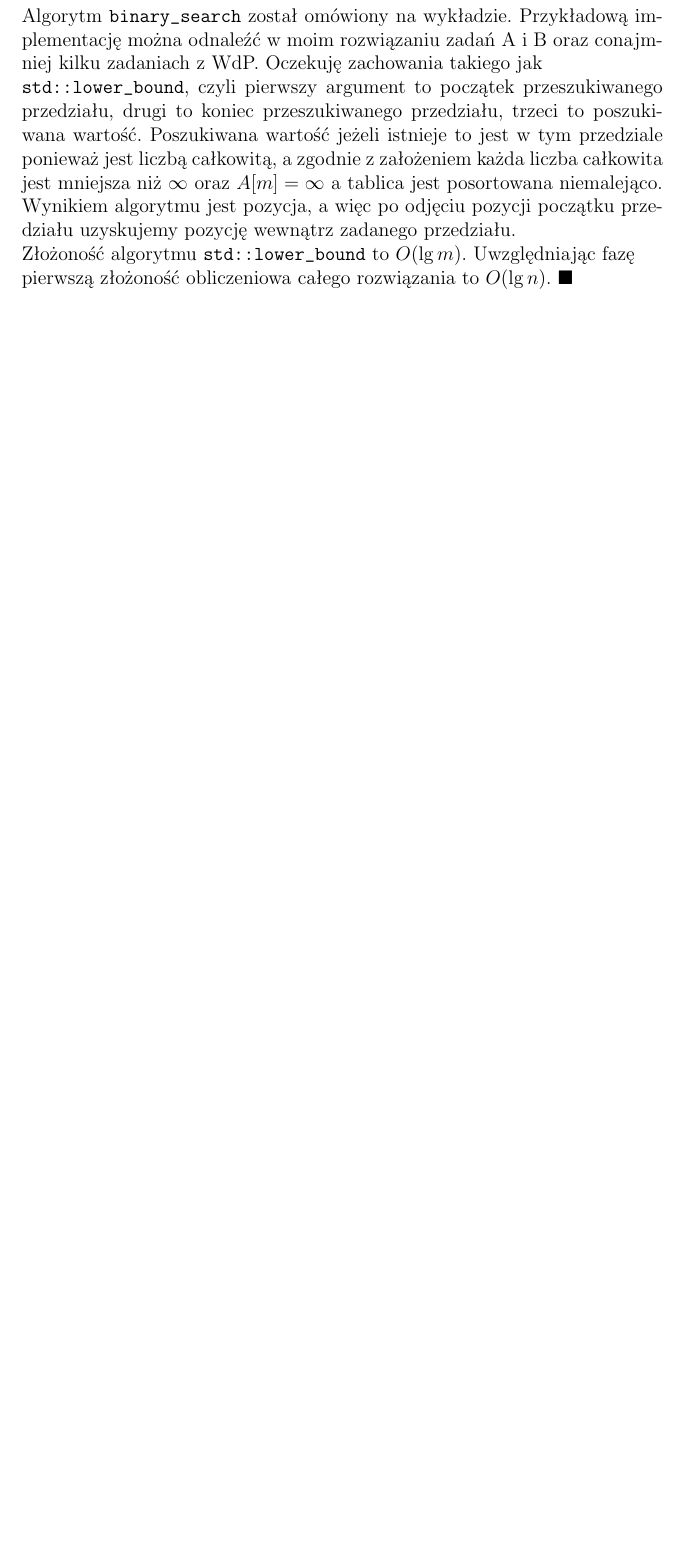
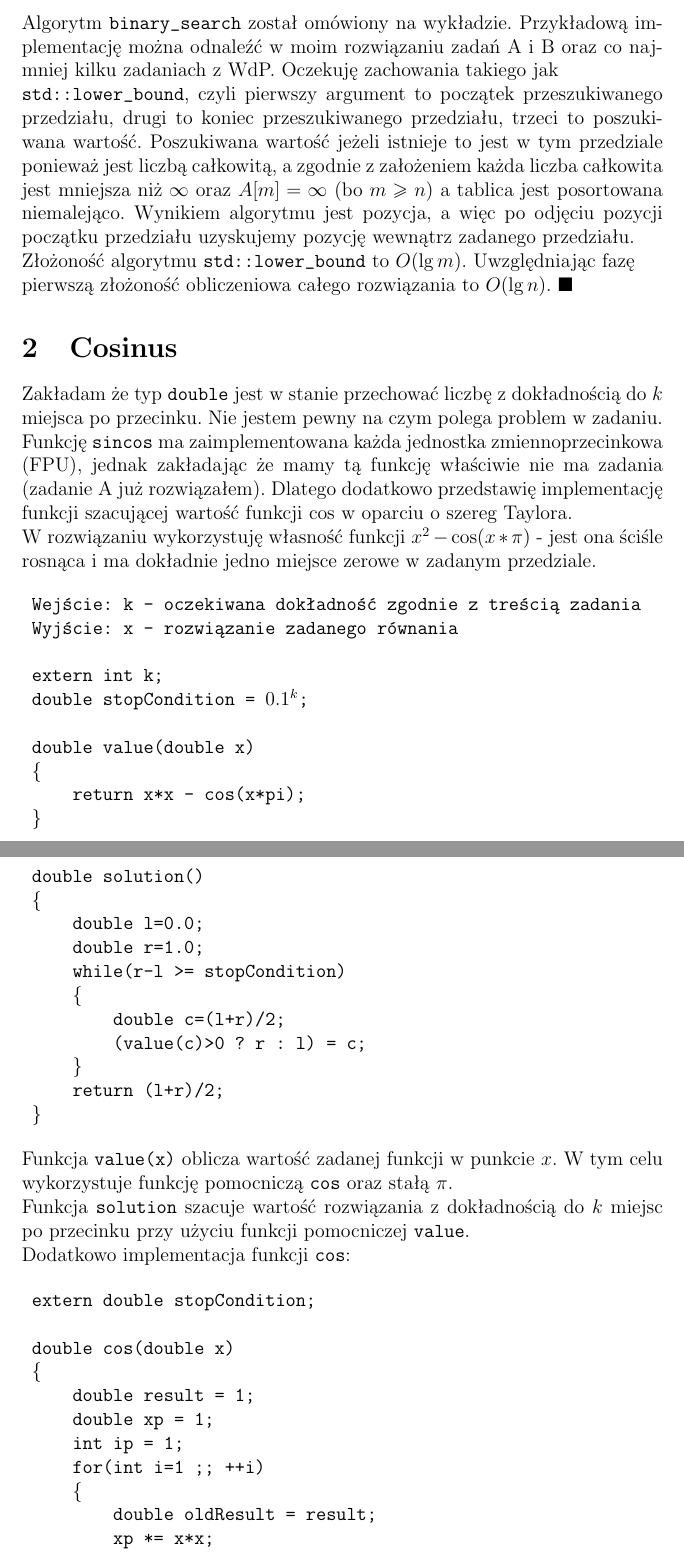
Before and after one commit to Maciej-Poleski/MP, a LaTeX document (Blok 1 Zestaw 1/tablica.tex): part of page 3 of 3 before the commit and two parts of pages 3 and 4 of 6 after it, the two joined at a grey line, cut so that both start at the same text, the shorter picture padded with empty space. Compiled offline with pdfLaTeX.

Commit message:
Blok 1 Zestaw 1

```diff
--- a/Blok 1 Zestaw 1/tablica.tex
+++ b/Blok 1 Zestaw 1/tablica.tex
@@ -59,7 +64,52 @@ Dysponując obliczoną wartością $m$ z fazy 1 natychmiast rozpoczynamy fazę 2
  return binary_search(A,A+m,x)-A;
 \end{alltt}
-Algorytm \verb|binary_search| został omówiony na wykładzie. Przykładową implementację można odnaleźć w moim rozwiązaniu zadań A i B oraz conajmniej kilku zadaniach z WdP.
+Algorytm \verb|binary_search| został omówiony na wykładzie. Przykładową implementację można odnaleźć w moim rozwiązaniu zadań A i B oraz co najmniej kilku zadaniach z WdP.
 Oczekuję zachowania takiego jak\\
-\verb|std::lower_bound|, czyli pierwszy argument to początek przeszukiwanego przedziału, drugi to koniec przeszukiwanego przedziału, trzeci to poszukiwana wartość. Poszukiwana wartość jeżeli istnieje to jest w tym przedziale ponieważ jest liczbą całkowitą, a zgodnie z założeniem każda liczba całkowita jest mniejsza niż $\infty$ oraz $A[m]=\infty$ a tablica jest posortowana niemalejąco. Wynikiem algorytmu jest pozycja, a więc po odjęciu pozycji początku przedziału uzyskujemy pozycję wewnątrz zadanego przedziału.\\
+\verb|std::lower_bound|, czyli pierwszy argument to początek przeszukiwanego przedziału, drugi to koniec przeszukiwanego przedziału, trzeci to poszukiwana wartość. Poszukiwana wartość jeżeli istnieje to jest w tym przedziale ponieważ jest liczbą całkowitą, a zgodnie z założeniem każda liczba całkowita jest mniejsza niż $\infty$ oraz $A[m]=\infty$ (bo $m\geq{n}$) a tablica jest posortowana niemalejąco. Wynikiem algorytmu jest pozycja, a więc po odjęciu pozycji początku przedziału uzyskujemy pozycję wewnątrz zadanego przedziału.\\
 Złożoność algorytmu \verb|std::lower_bound| to $O(\lg{m})$. Uwzględniając fazę\\
 pierwszą złożoność obliczeniowa całego rozwiązania to $O(\lg{n})$. $\blacksquare$
+
+\section{Cosinus}
+Zakładam że typ \verb|double| jest w stanie przechować liczbę z dokładnością do $k$ miejsca po przecinku. Nie jestem pewny na czym polega problem w zadaniu. Funkcję \verb|sincos| ma zaimplementowana każda jednostka zmiennoprzecinkowa (FPU), jednak zakładając że mamy tą funkcję właściwie nie ma zadania (zadanie A już rozwiązałem). Dlatego dodatkowo przedstawię implementację funkcji szacującej wartość funkcji $\cos$ w oparciu o szereg Taylora.\\
+W rozwiązaniu wykorzystuję własność funkcji $x^2-\cos(x*\pi)$ - jest ona ściśle rosnąca i ma dokładnie jedno miejsce zerowe w zadanym przedziale.
+
+\begin{alltt}
+ Wejście: k - oczekiwana dokładność zgodnie z treścią zadania
+ Wyjście: x - rozwiązanie zadanego równania
+
+ extern int k;
+ double stopCondition = \(0.1\sp{k}\);
+
+ double value(double x)
+ \{
+     return x*x - cos(x*pi);
+ \}
+
+ double solution()
+ \{
+     double l=0.0;
+     double r=1.0;
+     while(r-l >= stopCondition)
+     \{
+         double c=(l+r)/2;
+         (value(c)>0 ? r : l) = c;
+     \}
+     return (l+r)/2;
+ \}
+\end{alltt}
+Funkcja \verb|value(x)| oblicza wartość zadanej funkcji w punkcie $x$. W tym celu wykorzystuje funkcję pomocniczą \verb|cos| oraz stałą $\pi$.\\
+Funkcja \verb|solution| szacuje wartość rozwiązania z dokładnością do $k$ miejsc po przecinku przy użyciu funkcji pomocniczej \verb|value|.\\
+Dodatkowo implementacja funkcji \verb|cos|:
+
+\begin{alltt}
+ extern double stopCondition;
+
+ double cos(double x)
+ \{
+     double result = 1;
+     double xp = 1;
+     int ip = 1;
+     for(int i=1 ;; ++i)
+     \{
+         double oldResult = result;
+         xp *= x*x;
```
Also changed, not shown: Blok 1 Zestaw 1/tablica.pdf, Blok 1 Zestaw 1/tablica.tex (64 more changed lines), 4 other files.
